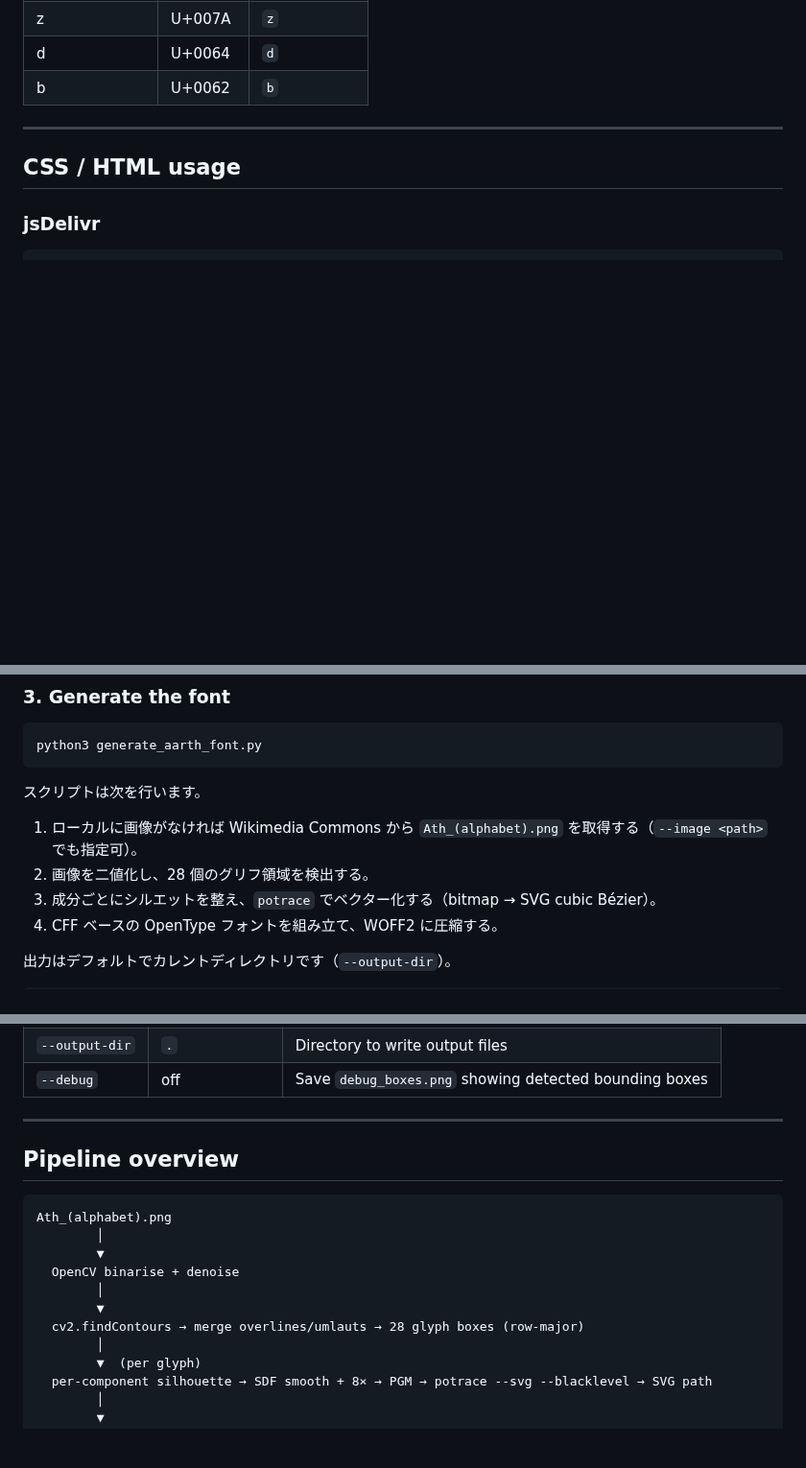
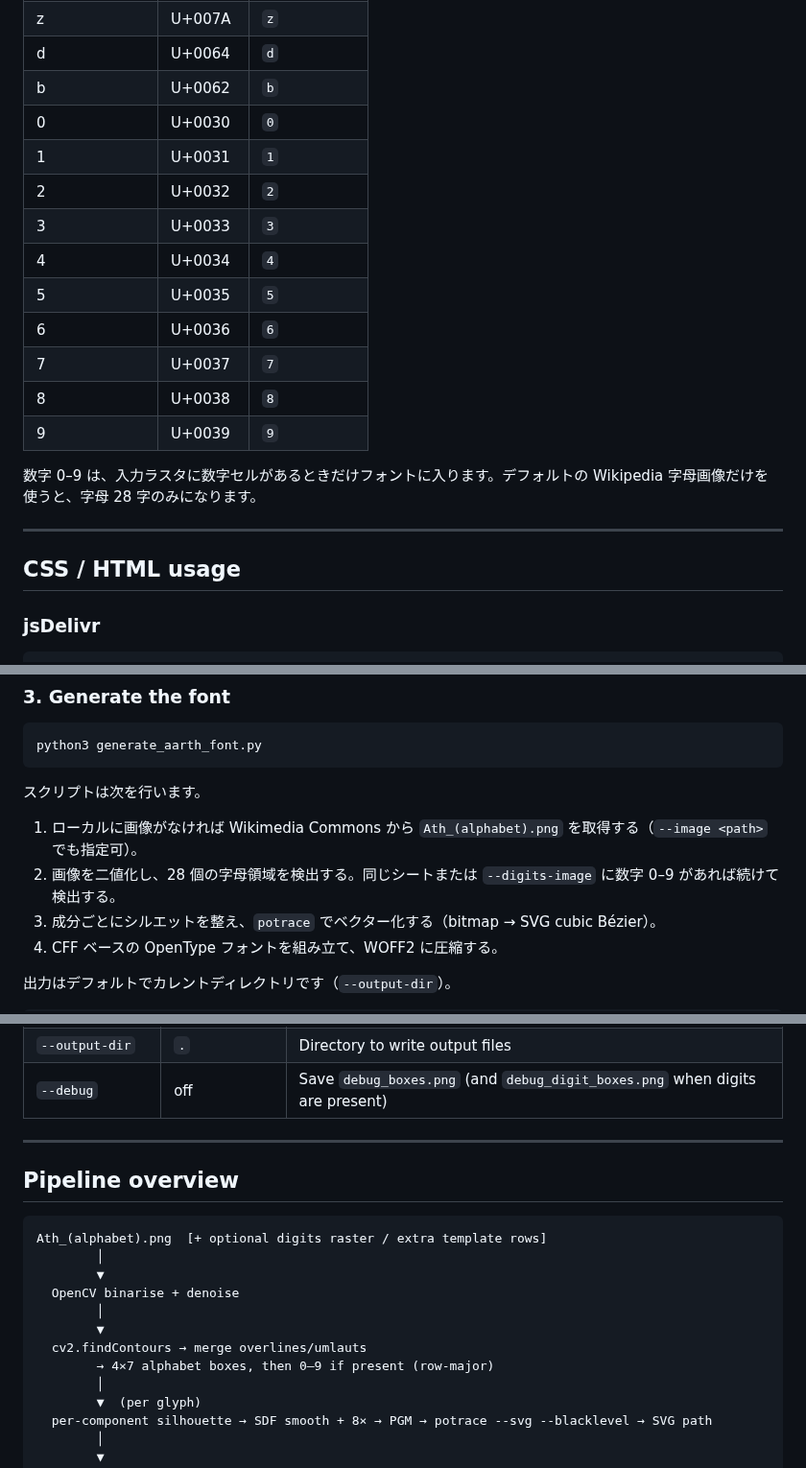
Before and after one commit to 7474/Ath, a Markdown page: README.md, 3 parts joined by grey strips. Shown at 96% size. GitHub-like rendering; blank space fills up the shorter version.

````diff
--- a/README.md
+++ b/README.md
@@ -52,6 +54,18 @@ The 28 Ath phonemes are mapped to the following Unicode code points:
 | z | U+007A | `z` |
 | d | U+0064 | `d` |
 | b | U+0062 | `b` |
+| 0 | U+0030 | `0` |
+| 1 | U+0031 | `1` |
+| 2 | U+0032 | `2` |
+| 3 | U+0033 | `3` |
+| 4 | U+0034 | `4` |
+| 5 | U+0035 | `5` |
+| 6 | U+0036 | `6` |
+| 7 | U+0037 | `7` |
+| 8 | U+0038 | `8` |
+| 9 | U+0039 | `9` |
+
+数字 0–9 は、入力ラスタに数字セルがあるときだけフォントに入ります。デフォルトの Wikipedia 字母画像だけを使うと、字母 28 字のみになります。
 
 ---
 
@@ -134,7 +148,7 @@ python3 generate_aarth_font.py
 スクリプトは次を行います。
 
 1. ローカルに画像がなければ Wikimedia Commons から `Ath_(alphabet).png` を取得する（`--image <path>` でも指定可）。
-2. 画像を二値化し、28 個のグリフ領域を検出する。
+2. 画像を二値化し、28 個の字母領域を検出する。同じシートまたは `--digits-image` に数字 0–9 があれば続けて検出する。
 3. 成分ごとにシルエットを整え、`potrace` でベクター化する（bitmap → SVG cubic Bézier）。
 4. CFF ベースの OpenType フォントを組み立て、WOFF2 に圧縮する。
 
@@ -164,18 +219,19 @@ python3 -m http.server 8000
 | `--output-dir` | `.` | Directory to write output files |
-| `--debug` | off | Save `debug_boxes.png` showing detected bounding boxes |
+| `--debug` | off | Save `debug_boxes.png` (and `debug_digit_boxes.png` when digits are present) |
 
 ---
 
 ## Pipeline overview
 
 ```
-Ath_(alphabet).png
+Ath_(alphabet).png  [+ optional digits raster / extra template rows]
         │
         ▼
   OpenCV binarise + denoise
         │
         ▼
-  cv2.findContours → merge overlines/umlauts → 28 glyph boxes (row-major)
+  cv2.findContours → merge overlines/umlauts
+        → 4×7 alphabet boxes, then 0–9 if present (row-major)
         │
         ▼  (per glyph)
   per-component silhouette → SDF smooth + 8× → PGM → potrace --svg --blacklevel → SVG path
````
Also changed, not shown: other parts of README.md (+44 -1 lines), templates/ath_source_template.png (added), 5 other files.
